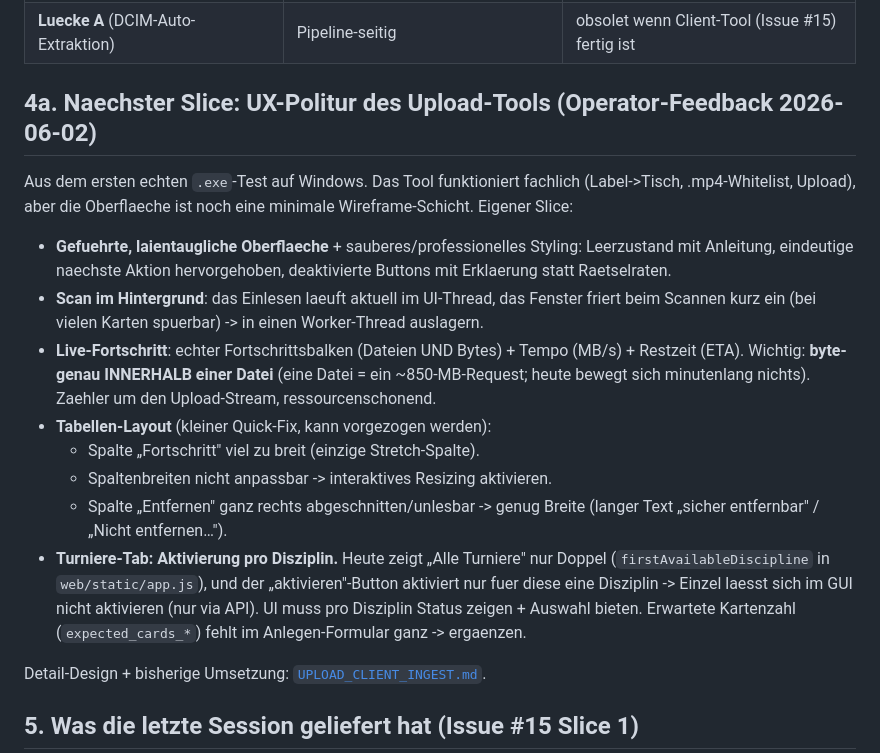
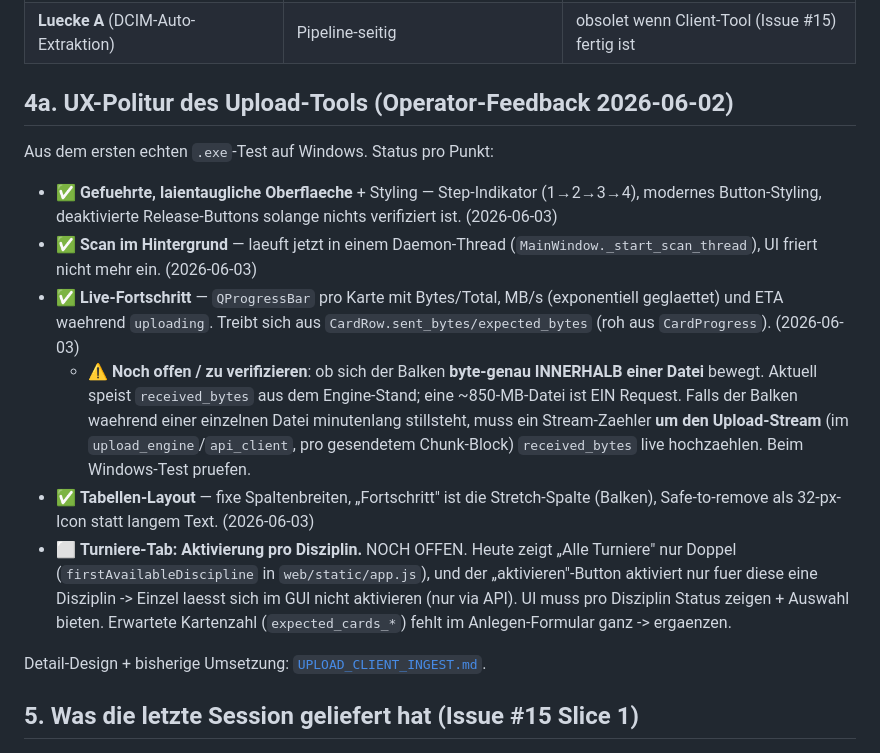
Before and after one commit to MichaelSaetteli/SwissTablesoccerRelive, a Markdown page: docs/SESSION_HANDOFF.md, the part around one of its changes. GitHub-like rendering.

```diff
--- a/docs/SESSION_HANDOFF.md
+++ b/docs/SESSION_HANDOFF.md
@@ -69,33 +109,34 @@ echten Server round-trip-getestet werden kann. Geliefert (414 Tests gruen,
 | **Secret-Rotation deferred** | `.env` auf NAS hat noch alte hartkodierte Werte | niedrig auf LAN, aber technische Schuld |
 | **Luecke A** (DCIM-Auto-Extraktion) | Pipeline-seitig | obsolet wenn Client-Tool (Issue #15) fertig ist |
 
-## 4a. Naechster Slice: UX-Politur des Upload-Tools (Operator-Feedback 2026-06-02)
+## 4a. UX-Politur des Upload-Tools (Operator-Feedback 2026-06-02)
 
-Aus dem ersten echten `.exe`-Test auf Windows. Das Tool funktioniert
-fachlich (Label->Tisch, .mp4-Whitelist, Upload), aber die Oberflaeche ist
-noch eine minimale Wireframe-Schicht. Eigener Slice:
+Aus dem ersten echten `.exe`-Test auf Windows. Status pro Punkt:
 
-* **Gefuehrte, laientaugliche Oberflaeche** + sauberes/professionelles
-  Styling: Leerzustand mit Anleitung, eindeutige naechste Aktion
-  hervorgehoben, deaktivierte Buttons mit Erklaerung statt Raetselraten.
-* **Scan im Hintergrund**: das Einlesen laeuft aktuell im UI-Thread, das
-  Fenster friert beim Scannen kurz ein (bei vielen Karten spuerbar) -> in
-  einen Worker-Thread auslagern.
-* **Live-Fortschritt**: echter Fortschrittsbalken (Dateien UND Bytes) +
-  Tempo (MB/s) + Restzeit (ETA). Wichtig: **byte-genau INNERHALB einer
-  Datei** (eine Datei = ein ~850-MB-Request; heute bewegt sich minutenlang
-  nichts). Zaehler um den Upload-Stream, ressourcenschonend.
-* **Tabellen-Layout** (kleiner Quick-Fix, kann vorgezogen werden):
-  - Spalte „Fortschritt" viel zu breit (einzige Stretch-Spalte).
-  - Spaltenbreiten nicht anpassbar -> interaktives Resizing aktivieren.
-  - Spalte „Entfernen" ganz rechts abgeschnitten/unlesbar -> genug Breite
-    (langer Text „sicher entfernbar" / „Nicht entfernen…").
-* **Turniere-Tab: Aktivierung pro Disziplin.** Heute zeigt „Alle Turniere"
-  nur Doppel (`firstAvailableDiscipline` in `web/static/app.js`), und der
-  „aktivieren"-Button aktiviert nur fuer diese eine Disziplin -> Einzel
-  laesst sich im GUI nicht aktivieren (nur via API). UI muss pro Disziplin
-  Status zeigen + Auswahl bieten. Erwartete Kartenzahl (`expected_cards_*`)
-  fehlt im Anlegen-Formular ganz -> ergaenzen.
+* ✅ **Gefuehrte, laientaugliche Oberflaeche** + Styling — Step-Indikator
+  (1→2→3→4), modernes Button-Styling, deaktivierte Release-Buttons solange
+  nichts verifiziert ist. (2026-06-03)
+* ✅ **Scan im Hintergrund** — laeuft jetzt in einem Daemon-Thread
+  (`MainWindow._start_scan_thread`), UI friert nicht mehr ein. (2026-06-03)
+* ✅ **Live-Fortschritt** — `QProgressBar` pro Karte mit Bytes/Total, MB/s
+  (exponentiell geglaettet) und ETA waehrend `uploading`. Treibt sich aus
+  `CardRow.sent_bytes/expected_bytes` (roh aus `CardProgress`). (2026-06-03)
+  - ⚠ **Noch offen / zu verifizieren**: ob sich der Balken **byte-genau
+    INNERHALB einer Datei** bewegt. Aktuell speist `received_bytes` aus dem
+    Engine-Stand; eine ~850-MB-Datei ist EIN Request. Falls der Balken
+    waehrend einer einzelnen Datei minutenlang stillsteht, muss ein
+    Stream-Zaehler **um den Upload-Stream** (im `upload_engine`/`api_client`,
+    pro gesendetem Chunk-Block) `received_bytes` live hochzaehlen. Beim
+    Windows-Test pruefen.
+* ✅ **Tabellen-Layout** — fixe Spaltenbreiten, „Fortschritt" ist die
+  Stretch-Spalte (Balken), Safe-to-remove als 32-px-Icon statt langem Text.
+  (2026-06-03)
+* ⬜ **Turniere-Tab: Aktivierung pro Disziplin.** NOCH OFFEN. Heute zeigt
+  „Alle Turniere" nur Doppel (`firstAvailableDiscipline` in
+  `web/static/app.js`), und der „aktivieren"-Button aktiviert nur fuer diese
+  eine Disziplin -> Einzel laesst sich im GUI nicht aktivieren (nur via API).
+  UI muss pro Disziplin Status zeigen + Auswahl bieten. Erwartete Kartenzahl
+  (`expected_cards_*`) fehlt im Anlegen-Formular ganz -> ergaenzen.
 
 Detail-Design + bisherige Umsetzung: [`UPLOAD_CLIENT_INGEST.md`](UPLOAD_CLIENT_INGEST.md).
 
```
Also changed, not shown: other parts of docs/SESSION_HANDOFF.md (+43 -3 lines).
